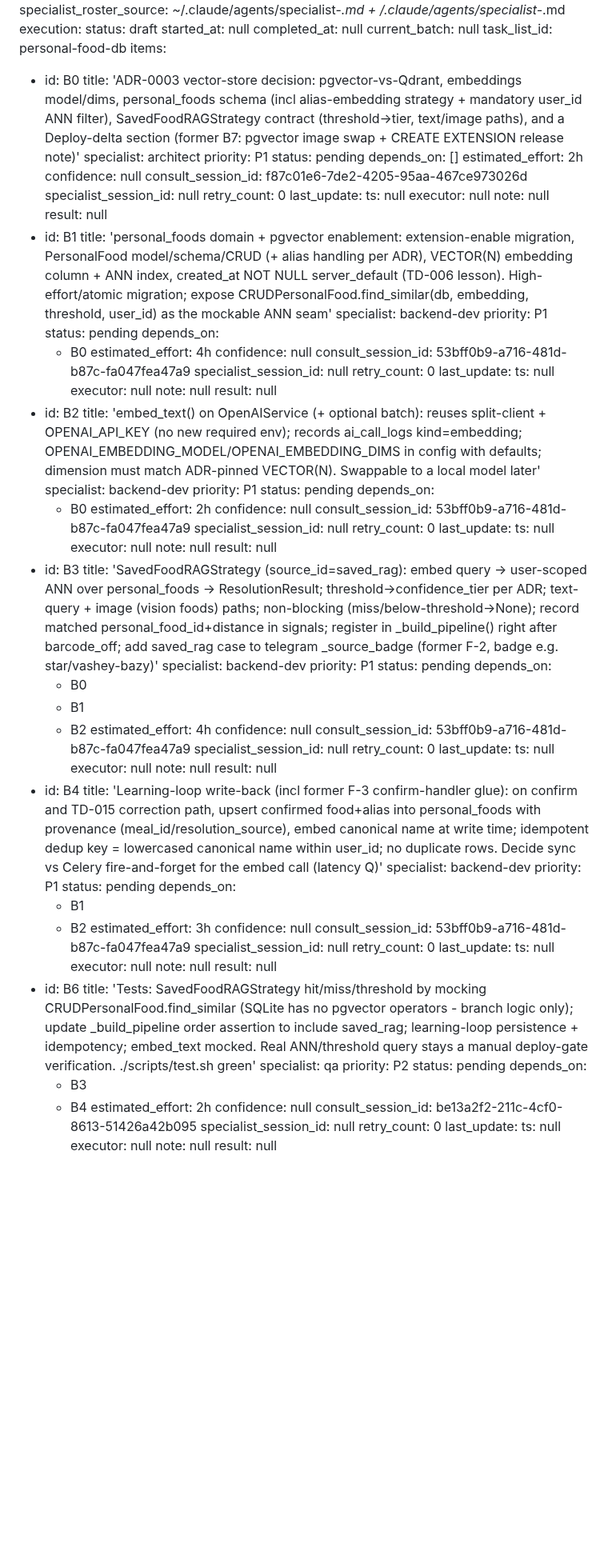
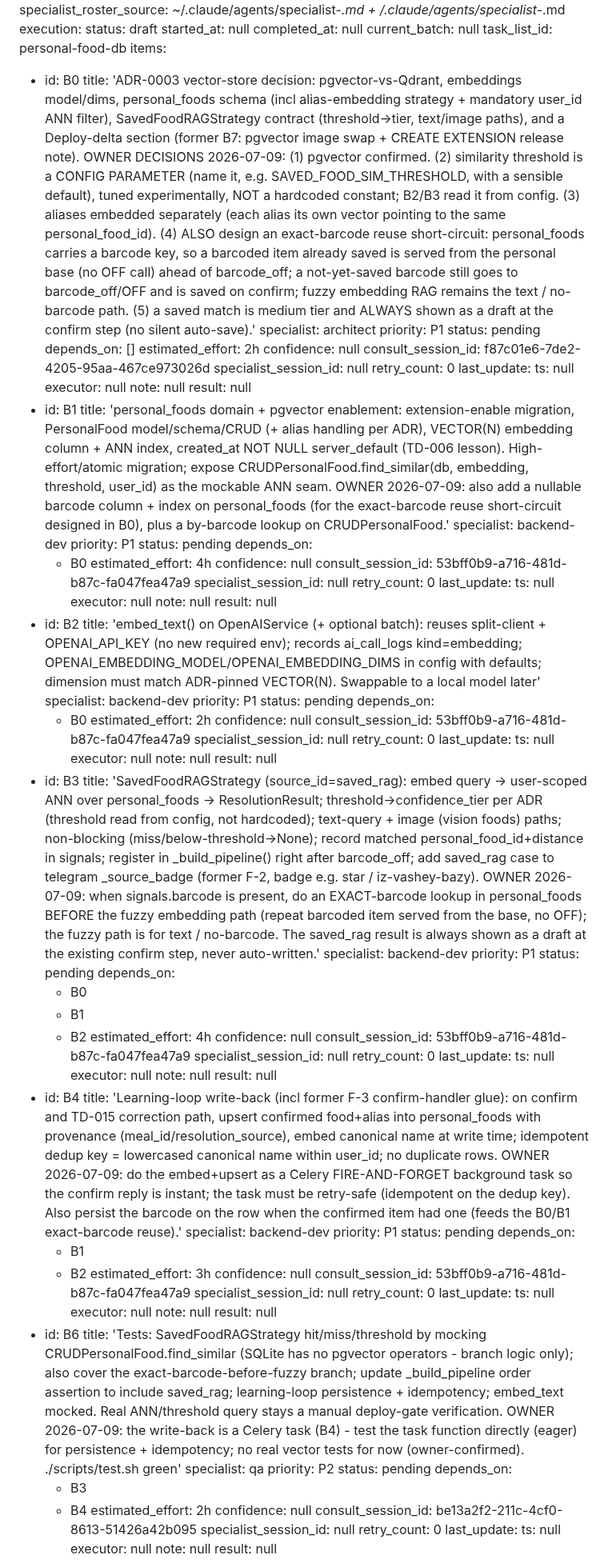
Before and after one commit to JuliiaZhuravleva/nutricore, a Markdown page: docs/plans/personal-food-db.execution.md, the part around one of its changes. Shown at 80% size. GitHub-like rendering; blank space fills up the shorter version.

```diff
--- a/docs/plans/personal-food-db.execution.md
+++ b/docs/plans/personal-food-db.execution.md
@@ -17,7 +17,7 @@ execution:
   task_list_id: personal-food-db
 items:
 - id: B0
-  title: 'ADR-0003 vector-store decision: pgvector-vs-Qdrant, embeddings model/dims, personal_foods schema (incl alias-embedding strategy + mandatory user_id ANN filter), SavedFoodRAGStrategy contract (threshold->tier, text/image paths), and a Deploy-delta section (former B7: pgvector image swap + CREATE EXTENSION release note)'
+  title: 'ADR-0003 vector-store decision: pgvector-vs-Qdrant, embeddings model/dims, personal_foods schema (incl alias-embedding strategy + mandatory user_id ANN filter), SavedFoodRAGStrategy contract (threshold->tier, text/image paths), and a Deploy-delta section (former B7: pgvector image swap + CREATE EXTENSION release note). OWNER DECISIONS 2026-07-09: (1) pgvector confirmed. (2) similarity threshold is a CONFIG PARAMETER (name it, e.g. SAVED_FOOD_SIM_THRESHOLD, with a sensible default), tuned experimentally, NOT a hardcoded constant; B2/B3 read it from config. (3) aliases embedded separately (each alias its own vector pointing to the same personal_food_id). (4) ALSO design an exact-barcode reuse short-circuit: personal_foods carries a barcode key, so a barcoded item already saved is served from the personal base (no OFF call) ahead of barcode_off; a not-yet-saved barcode still goes to barcode_off/OFF and is saved on confirm; fuzzy embedding RAG remains the text / no-barcode path. (5) a saved match is medium tier and ALWAYS shown as a draft at the confirm step (no silent auto-save).'
   specialist: architect
   priority: P1
   status: pending
@@ -33,7 +33,7 @@ items:
     note: null
   result: null
 - id: B1
-  title: 'personal_foods domain + pgvector enablement: extension-enable migration, PersonalFood model/schema/CRUD (+ alias handling per ADR), VECTOR(N) embedding column + ANN index, created_at NOT NULL server_default (TD-006 lesson). High-effort/atomic migration; expose CRUDPersonalFood.find_similar(db, embedding, threshold, user_id) as the mockable ANN seam'
+  title: 'personal_foods domain + pgvector enablement: extension-enable migration, PersonalFood model/schema/CRUD (+ alias handling per ADR), VECTOR(N) embedding column + ANN index, created_at NOT NULL server_default (TD-006 lesson). High-effort/atomic migration; expose CRUDPersonalFood.find_similar(db, embedding, threshold, user_id) as the mockable ANN seam. OWNER 2026-07-09: also add a nullable barcode column + index on personal_foods (for the exact-barcode reuse short-circuit designed in B0), plus a by-barcode lookup on CRUDPersonalFood.'
   specialist: backend-dev
   priority: P1
   status: pending
@@ -67,7 +67,7 @@ items:
     note: null
   result: null
 - id: B3
-  title: 'SavedFoodRAGStrategy (source_id=saved_rag): embed query -> user-scoped ANN over personal_foods -> ResolutionResult; threshold->confidence_tier per ADR; text-query + image (vision foods) paths; non-blocking (miss/below-threshold->None); record matched personal_food_id+distance in signals; register in _build_pipeline() right after barcode_off; add saved_rag case to telegram _source_badge (former F-2, badge e.g. star/vashey-bazy)'
+  title: 'SavedFoodRAGStrategy (source_id=saved_rag): embed query -> user-scoped ANN over personal_foods -> ResolutionResult; threshold->confidence_tier per ADR (threshold read from config, not hardcoded); text-query + image (vision foods) paths; non-blocking (miss/below-threshold->None); record matched personal_food_id+distance in signals; register in _build_pipeline() right after barcode_off; add saved_rag case to telegram _source_badge (former F-2, badge e.g. star / iz-vashey-bazy). OWNER 2026-07-09: when signals.barcode is present, do an EXACT-barcode lookup in personal_foods BEFORE the fuzzy embedding path (repeat barcoded item served from the base, no OFF); the fuzzy path is for text / no-barcode. The saved_rag result is always shown as a draft at the existing confirm step, never auto-written.'
   specialist: backend-dev
   priority: P1
   status: pending
@@ -86,7 +86,7 @@ items:
     note: null
   result: null
 - id: B4
-  title: 'Learning-loop write-back (incl former F-3 confirm-handler glue): on confirm and TD-015 correction path, upsert confirmed food+alias into personal_foods with provenance (meal_id/resolution_source), embed canonical name at write time; idempotent dedup key = lowercased canonical name within user_id; no duplicate rows. Decide sync vs Celery fire-and-forget for the embed call (latency Q)'
+  title: 'Learning-loop write-back (incl former F-3 confirm-handler glue): on confirm and TD-015 correction path, upsert confirmed food+alias into personal_foods with provenance (meal_id/resolution_source), embed canonical name at write time; idempotent dedup key = lowercased canonical name within user_id; no duplicate rows. OWNER 2026-07-09: do the embed+upsert as a Celery FIRE-AND-FORGET background task so the confirm reply is instant; the task must be retry-safe (idempotent on the dedup key). Also persist the barcode on the row when the confirmed item had one (feeds the B0/B1 exact-barcode reuse).'
   specialist: backend-dev
   priority: P1
   status: pending
@@ -104,7 +104,7 @@ items:
     note: null
   result: null
 - id: B6
-  title: 'Tests: SavedFoodRAGStrategy hit/miss/threshold by mocking CRUDPersonalFood.find_similar (SQLite has no pgvector operators - branch logic only); update _build_pipeline order assertion to include saved_rag; learning-loop persistence + idempotency; embed_text mocked. Real ANN/threshold query stays a manual deploy-gate verification. ./scripts/test.sh green'
+  title: 'Tests: SavedFoodRAGStrategy hit/miss/threshold by mocking CRUDPersonalFood.find_similar (SQLite has no pgvector operators - branch logic only); also cover the exact-barcode-before-fuzzy branch; update _build_pipeline order assertion to include saved_rag; learning-loop persistence + idempotency; embed_text mocked. Real ANN/threshold query stays a manual deploy-gate verification. OWNER 2026-07-09: the write-back is a Celery task (B4) - test the task function directly (eager) for persistence + idempotency; no real vector tests for now (owner-confirmed). ./scripts/test.sh green'
   specialist: qa
   priority: P2
   status: pending
```
Also changed, not shown: other parts of docs/plans/personal-food-db.execution.md (+30 -4 lines).
